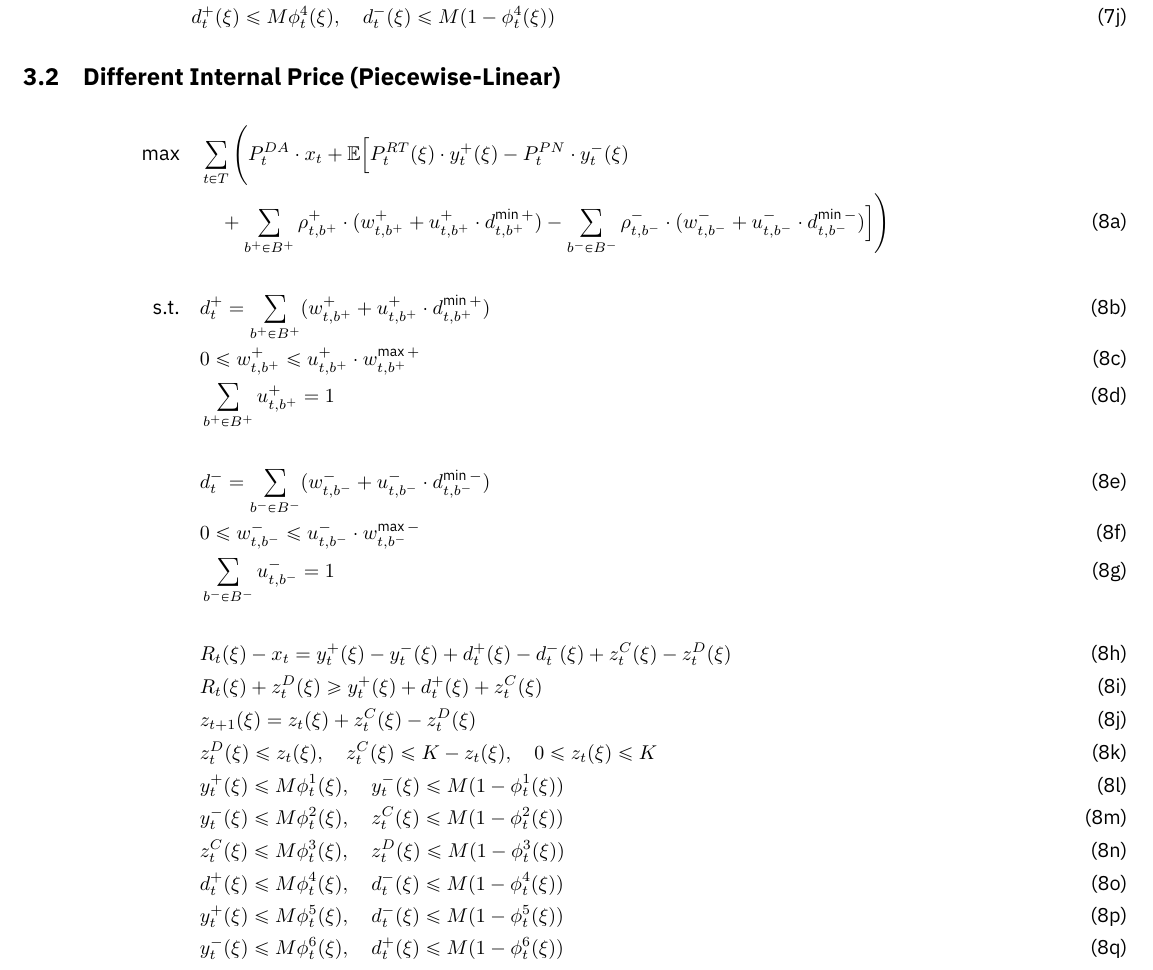
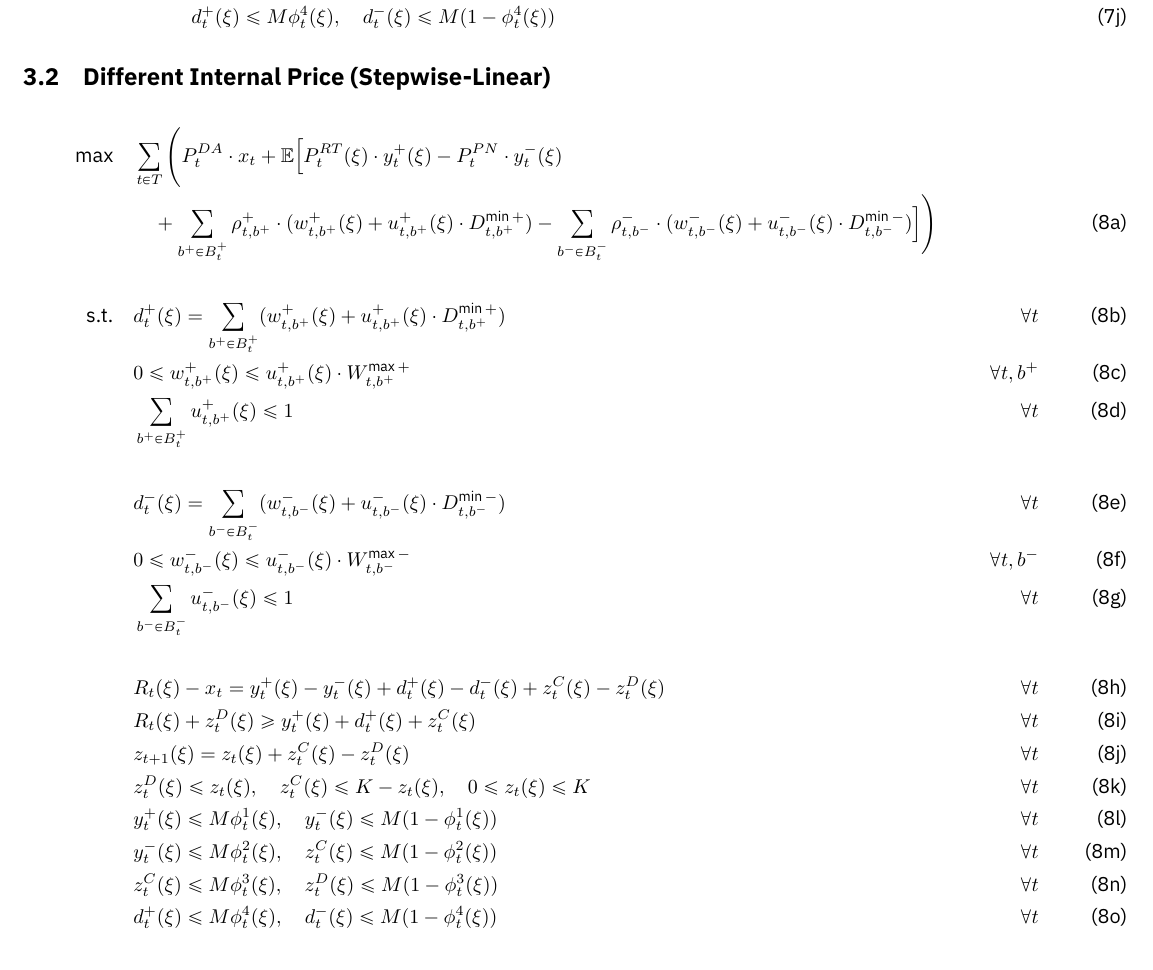
Before and after one commit to syeoyo/der, a LaTeX document (paper/model.tex): part of page 3 of 3, cut so that both start at the same text. Compiled offline with XeLaTeX.

Commit message:
06122111

```diff
--- a/paper/model.tex
+++ b/paper/model.tex
@@ -126,34 +126,33 @@
     \end{align}
 \end{subequations}
 
-\subsection{Different Internal Price (Piecewise-Linear)}
+\subsection{Different Internal Price (Stepwise-Linear)}
 
 \begin{subequations}
     \begin{align}
         \text{max} \quad & \sum_{t\in T} \Bigg( P_t^{DA} \cdot x_t
         + \mathbb{E} \Big[ P_t^{RT}(\xi) \cdot y_t^+(\xi) - P_t^{PN} \cdot y_t^-(\xi) & \notag \\
-        &\quad + \sum_{b^+ \in B^+} \rho^+_{t,b^+} \cdot (w^+_{t,b^+} + u^+_{t,b^+} \cdot d^{\min+}_{t,b^+})
-        - \sum_{b^- \in B^-} \rho^-_{t,b^-} \cdot (w^-_{t,b^-} + u^-_{t,b^-} \cdot d^{\min-}_{t,b^-}) \Big] \Bigg) & \\
+        &\quad + \sum_{b^+ \in B^+_t} \rho^+_{t,b^+} \cdot (w^+_{t,b^+}(\xi) + u^+_{t,b^+}(\xi) \cdot D^{\min+}_{t,b^+})
+        - \sum_{b^- \in B^-_t} \rho^-_{t,b^-} \cdot (w^-_{t,b^-}(\xi) + u^-_{t,b^-}(\xi) \cdot D^{\min-}_{t,b^-}) \Big] \Bigg) & \\
         &&\notag\\
-        \text{s.t.} \quad & d^{+}_{t} = \sum_{b^+ \in B^+} (w^+_{t,b^+} + u^+_{t,b^+} \cdot d^{\min+}_{t,b^+})& \\
-        & 0 \leq w^+_{t,b^+} \leq u^+_{t,b^+} \cdot w^{\max+}_{t,b^+}&\\
-        & \sum_{b^+ \in B^+} u^+_{t,b^+} = 1 &\\
+        \text{s.t.} \quad & d^{+}_{t}(\xi) = \sum_{b^+ \in B^+_t} (w^+_{t,b^+}(\xi) + u^+_{t,b^+}(\xi) \cdot D^{\min+}_{t,b^+})& \forall t \\
+        & 0 \leq w^+_{t,b^+}(\xi) \leq u^+_{t,b^+}(\xi) \cdot W^{\max+}_{t,b^+}&\forall t, b^+\\
+        & \sum_{b^+ \in B^+_t} u^+_{t,b^+}(\xi) \leq 1 &\forall t\\
         &&\notag\\
-        & d^{-}_{t} = \sum_{b^- \in B^-} (w^-_{t,b^-} + u^-_{t,b^-} \cdot d^{\min-}_{t,b^-})&\\
-        & 0 \leq w^-_{t,b^-} \leq u^-_{t,b^-} \cdot w^{\max-}_{t,b^-}&\\
-        & \sum_{b^- \in B^-} u^-_{t,b^-} = 1 &\\
+        & d^{-}_{t}(\xi) = \sum_{b^- \in B^-_t} (w^-_{t,b^-}(\xi) + u^-_{t,b^-}(\xi) \cdot D^{\min-}_{t,b^-})&\forall t\\
+        & 0 \leq w^-_{t,b^-}(\xi) \leq u^-_{t,b^-}(\xi) \cdot W^{\max-}_{t,b^-}&\forall t, b^-\\
+        & \sum_{b^- \in B^-_t} u^-_{t,b^-}(\xi) \leq 1 & \forall t\\
         &&\notag\\
-        & R_{t}(\xi) - x_{t} = y_{t}^{+}(\xi) - y_{t}^{-}(\xi) + d^+_{t}(\xi) -  d^-_{t}(\xi) + z^C_{t}(\xi) - z^D_{t}(\xi) & \\
-        & R_{t}(\xi) + z^D_{t}(\xi) \geq y^+_t(\xi) + d^+_{t}(\xi) + z^C_{t}(\xi) & \\
-        % & x_{t} - R_{t}(\xi) \geq y^-_{t}(\xi) + d^-_{t}(\xi) & \\
-        & z_{t+1}(\xi) = z_{t}(\xi) + z^C_{t}(\xi) - z^D_{t}(\xi) & \\
-        & z^D_{t}(\xi) \le z_{t}(\xi), \quad z^C_{t}(\xi) \le K - z_{t}(\xi), \quad 0 \leq z_{t}(\xi) \leq K & \\
-        & y^+_{t}(\xi) \leq M \phi^1_{t}(\xi), \quad y^-_{t}(\xi) \leq M (1 - \phi^1_{t}(\xi)) & \\
-        & y^-_{t}(\xi) \leq M \phi^2_{t}(\xi), \quad z^C_{t}(\xi) \leq M (1 - \phi^2_{t}(\xi)) & \\
-        & z^C_{t}(\xi) \leq M \phi^3_{t}(\xi), \quad z^D_{t}(\xi) \leq M (1 - \phi^3_{t}(\xi)) & \\
-        & d^+_{t}(\xi) \leq M \phi^4_{t}(\xi), \quad d^-_{t}(\xi) \leq M (1 - \phi^4_{t}(\xi)) & \\
-        & y^+_{t}(\xi) \leq M \phi^5_{t}(\xi), \quad d^-_{t}(\xi) \leq M (1 - \phi^5_{t}(\xi)) & \\
-        & y^-_{t}(\xi) \leq M \phi^6_{t}(\xi), \quad d^+_{t}(\xi) \leq M (1 - \phi^6_{t}(\xi)) &
+        & R_{t}(\xi) - x_{t} = y_{t}^{+}(\xi) - y_{t}^{-}(\xi) + d^+_{t}(\xi) -  d^-_{t}(\xi) + z^C_{t}(\xi) - z^D_{t}(\xi) & \forall t\\
+        & R_{t}(\xi) + z^D_{t}(\xi) \geq y^+_t(\xi) + d^+_{t}(\xi) + z^C_{t}(\xi) & \forall t\\
+        & z_{t+1}(\xi) = z_{t}(\xi) + z^C_{t}(\xi) - z^D_{t}(\xi) &\forall t \\
+        & z^D_{t}(\xi) \le z_{t}(\xi), \quad z^C_{t}(\xi) \le K - z_{t}(\xi), \quad 0 \leq z_{t}(\xi) \leq K & \forall t\\
+        & y^+_{t}(\xi) \leq M \phi^1_{t}(\xi), \quad y^-_{t}(\xi) \leq M (1 - \phi^1_{t}(\xi)) & \forall t\\
+        & y^-_{t}(\xi) \leq M \phi^2_{t}(\xi), \quad z^C_{t}(\xi) \leq M (1 - \phi^2_{t}(\xi)) & \forall t\\
+        & z^C_{t}(\xi) \leq M \phi^3_{t}(\xi), \quad z^D_{t}(\xi) \leq M (1 - \phi^3_{t}(\xi)) & \forall t\\
+        & d^+_{t}(\xi) \leq M \phi^4_{t}(\xi), \quad d^-_{t}(\xi) \leq M (1 - \phi^4_{t}(\xi)) & \forall t
+        % & y^+_{t}(\xi) \leq M \phi^5_{t}(\xi), \quad d^-_{t}(\xi) \leq M (1 - \phi^5_{t}(\xi)) & \\
+        % & y^-_{t}(\xi) \leq M \phi^6_{t}(\xi), \quad d^+_{t}(\xi) \leq M (1 - \phi^6_{t}(\xi)) &
     \end{align}
 \end{subequations}
 
```
Also changed, not shown: paper/model.pdf, 2 other files.
